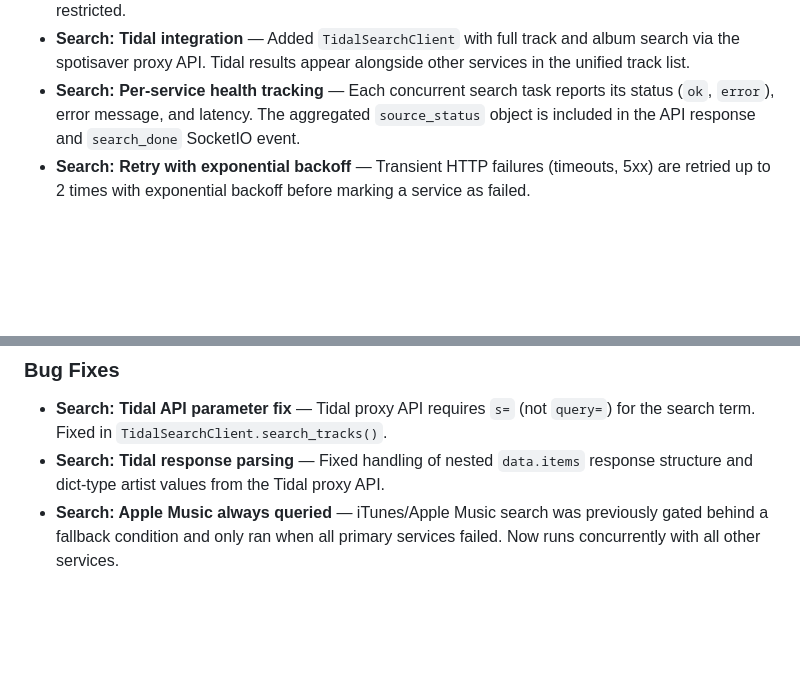
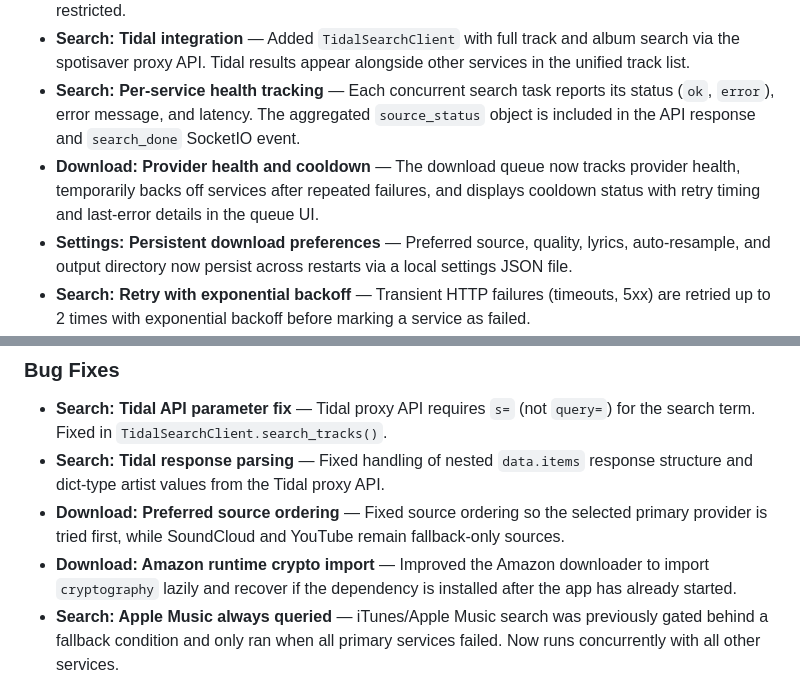
Before and after one commit to Okami6997/MusicSearch, a Markdown page: CHANGELOG.md, 2 parts joined by grey strips. Rendered like a GitHub page; blank space fills up the shorter version.

```diff
--- a/CHANGELOG.md
+++ b/CHANGELOG.md
@@ -10,6 +10,8 @@ This release adds advanced search with per-field inputs (track, artist, album),
 - **Search: Multi-source album results** — Albums now come from Spotify, Tidal, and Apple Music (previously Apple Music only). Spotify albums are fetched via the pathfinder `albumsV2` endpoint; Tidal albums are extracted from track search results. Deezer album search is wired up but currently geo-restricted.
 - **Search: Tidal integration** — Added `TidalSearchClient` with full track and album search via the spotisaver proxy API. Tidal results appear alongside other services in the unified track list.
 - **Search: Per-service health tracking** — Each concurrent search task reports its status (`ok`, `error`), error message, and latency. The aggregated `source_status` object is included in the API response and `search_done` SocketIO event.
+- **Download: Provider health and cooldown** — The download queue now tracks provider health, temporarily backs off services after repeated failures, and displays cooldown status with retry timing and last-error details in the queue UI.
+- **Settings: Persistent download preferences** — Preferred source, quality, lyrics, auto-resample, and output directory now persist across restarts via a local settings JSON file.
 - **Search: Retry with exponential backoff** — Transient HTTP failures (timeouts, 5xx) are retried up to 2 times with exponential backoff before marking a service as failed.
 - **UI: Section modals** — Clicking a section heading (Tracks, Artists, Albums) opens a full-screen modal with all items and infinite scroll (batches of 50). Replaces the old inline collapsible sections for a cleaner, unrestricted view.
 - **UI: Detail modal for albums/artists** — "View" button on album and artist rows opens a detail modal with cover art, title, and expandable track listing. Detail modal stacks above section modals (z-index 1100 vs 1000).
@@ -19,6 +21,8 @@ This release adds advanced search with per-field inputs (track, artist, album),
 
 - **Search: Tidal API parameter fix** — Tidal proxy API requires `s=` (not `query=`) for the search term. Fixed in `TidalSearchClient.search_tracks()`.
 - **Search: Tidal response parsing** — Fixed handling of nested `data.items` response structure and dict-type artist values from the Tidal proxy API.
+- **Download: Preferred source ordering** — Fixed source ordering so the selected primary provider is tried first, while SoundCloud and YouTube remain fallback-only sources.
+- **Download: Amazon runtime crypto import** — Improved the Amazon downloader to import `cryptography` lazily and recover if the dependency is installed after the app has already started.
 - **Search: Apple Music always queried** — iTunes/Apple Music search was previously gated behind a fallback condition and only ran when all primary services failed. Now runs concurrently with all other services.
 - **Search: Album/artist service filtering** — Toggling a service filter (e.g., unchecking Apple Music) now correctly hides albums and artists from that service, not just tracks. Added `_applyServiceFiltersToItems()` for generic item filtering.
 - **UI: Detail modal hidden behind section modal** — Fixed z-index stacking so the album/artist detail modal always appears above the section modal when triggered from within it.
```
Also changed, not shown: README.md (+2 -0 lines).
